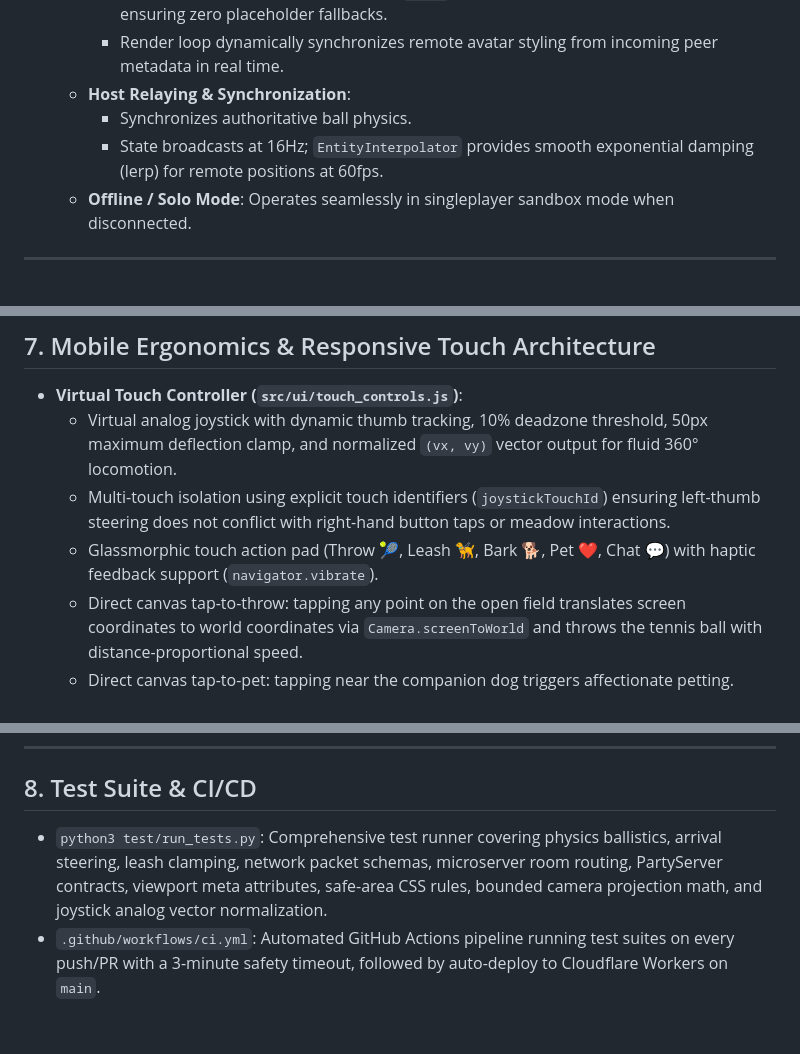
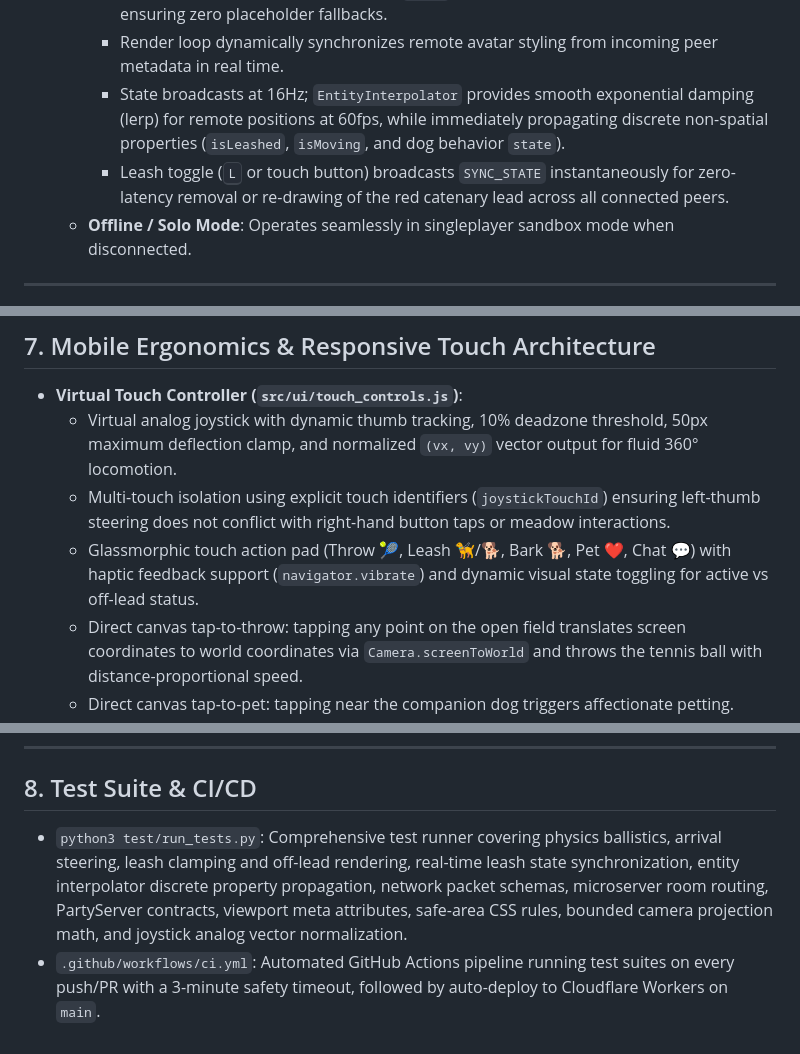
Before and after one commit to MACourtney7/virtual-dog-walker, a Markdown page: openspec/specs/overview.md, 3 parts joined by grey strips. Drawn GitHub-style.

Commit message:
docs(openspec): archive ticket-009 spec and reconcile canonical overview

```diff
--- a/openspec/specs/overview.md
+++ b/openspec/specs/overview.md
@@ -62,9 +62,8 @@ Players inhabit the meadow as an **Owner** and **Dog companion** walking togethe
     - Server maintains active peer registry (`this.peers`) and transmits rich peer styling records (`{ id, name, jacketColor, coatName }`) in `WELCOME.peers`.
     - Existing peers reply with bidirectional `HELLO` greetings when a new player arrives, ensuring zero placeholder fallbacks.
     - Render loop dynamically synchronizes remote avatar styling from incoming peer metadata in real time.
-  - **Host Relaying & Synchronization**:
-    - Synchronizes authoritative ball physics.
-    - State broadcasts at 16Hz; `EntityInterpolator` provides smooth exponential damping (lerp) for remote positions at 60fps.
+    - State broadcasts at 16Hz; `EntityInterpolator` provides smooth exponential damping (lerp) for remote positions at 60fps, while immediately propagating discrete non-spatial properties (`isLeashed`, `isMoving`, and dog behavior `state`).
+    - Leash toggle (<kbd>L</kbd> or touch button) broadcasts `SYNC_STATE` instantaneously for zero-latency removal or re-drawing of the red catenary lead across all connected peers.
   - **Offline / Solo Mode**: Operates seamlessly in singleplayer sandbox mode when disconnected.
 
 ---
@@ -99,7 +98,7 @@ Players inhabit the meadow as an **Owner** and **Dog companion** walking togethe
 - **Virtual Touch Controller (`src/ui/touch_controls.js`)**:
   - Virtual analog joystick with dynamic thumb tracking, 10% deadzone threshold, 50px maximum deflection clamp, and normalized `(vx, vy)` vector output for fluid 360° locomotion.
   - Multi-touch isolation using explicit touch identifiers (`joystickTouchId`) ensuring left-thumb steering does not conflict with right-hand button taps or meadow interactions.
-  - Glassmorphic touch action pad (Throw 🎾, Leash 🦮, Bark 🐕, Pet ❤️, Chat 💬) with haptic feedback support (`navigator.vibrate`).
+  - Glassmorphic touch action pad (Throw 🎾, Leash 🦮/🐕, Bark 🐕, Pet ❤️, Chat 💬) with haptic feedback support (`navigator.vibrate`) and dynamic visual state toggling for active vs off-lead status.
   - Direct canvas tap-to-throw: tapping any point on the open field translates screen coordinates to world coordinates via `Camera.screenToWorld` and throws the tennis ball with distance-proportional speed.
   - Direct canvas tap-to-pet: tapping near the companion dog triggers affectionate petting.
 - **Mobile Viewport & Safe-Area Constraints (`index.html`, `src/style.css`)**:
@@ -115,5 +114,5 @@ Players inhabit the meadow as an **Owner** and **Dog companion** walking togethe
 ---
 
 ## 8. Test Suite & CI/CD
-- `python3 test/run_tests.py`: Comprehensive test runner covering physics ballistics, arrival steering, leash clamping, network packet schemas, microserver room routing, PartyServer contracts, viewport meta attributes, safe-area CSS rules, bounded camera projection math, and joystick analog vector normalization.
+- `python3 test/run_tests.py`: Comprehensive test runner covering physics ballistics, arrival steering, leash clamping and off-lead rendering, real-time leash state synchronization, entity interpolator discrete property propagation, network packet schemas, microserver room routing, PartyServer contracts, viewport meta attributes, safe-area CSS rules, bounded camera projection math, and joystick analog vector normalization.
 - `.github/workflows/ci.yml`: Automated GitHub Actions pipeline running test suites on every push/PR with a 3-minute safety timeout, followed by auto-deploy to Cloudflare Workers on `main`.
```
Also changed, not shown: 2 other files.
